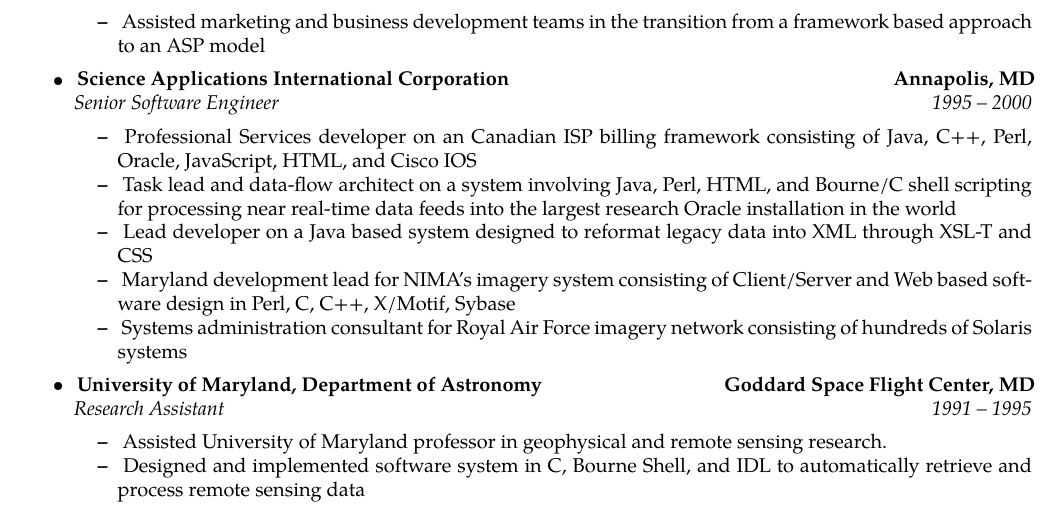
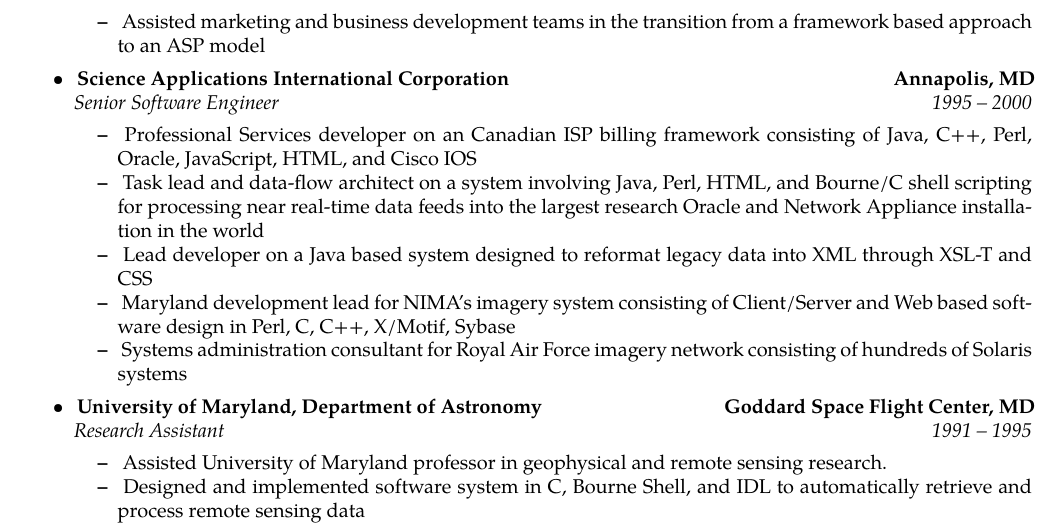
Before and after one commit to christopherkeller/resume, a LaTeX CV (resume.tex): part of page 2 of 3, cut so that both start at the same text. Compiled offline with pdfLaTeX.

Commit message:
Added NetApp to SAIC

```diff
--- a/resume.tex
+++ b/resume.tex
@@ -175,7 +175,7 @@
 		Perl, Oracle, JavaScript, HTML, and Cisco IOS
 		\item\ Task lead and data-flow architect on a system involving Java, Perl, HTML, and
 		Bourne/C shell scripting for processing near real-time data feeds into the largest research Oracle
-		installation in the world
+		 and Network Appliance installation in the world
 		\item\ Lead developer on a Java based system designed to reformat legacy data into XML through XSL-T
 		and CSS
 		\item\ Maryland development lead for NIMA's imagery system consisting of Client/Server and Web based
```
